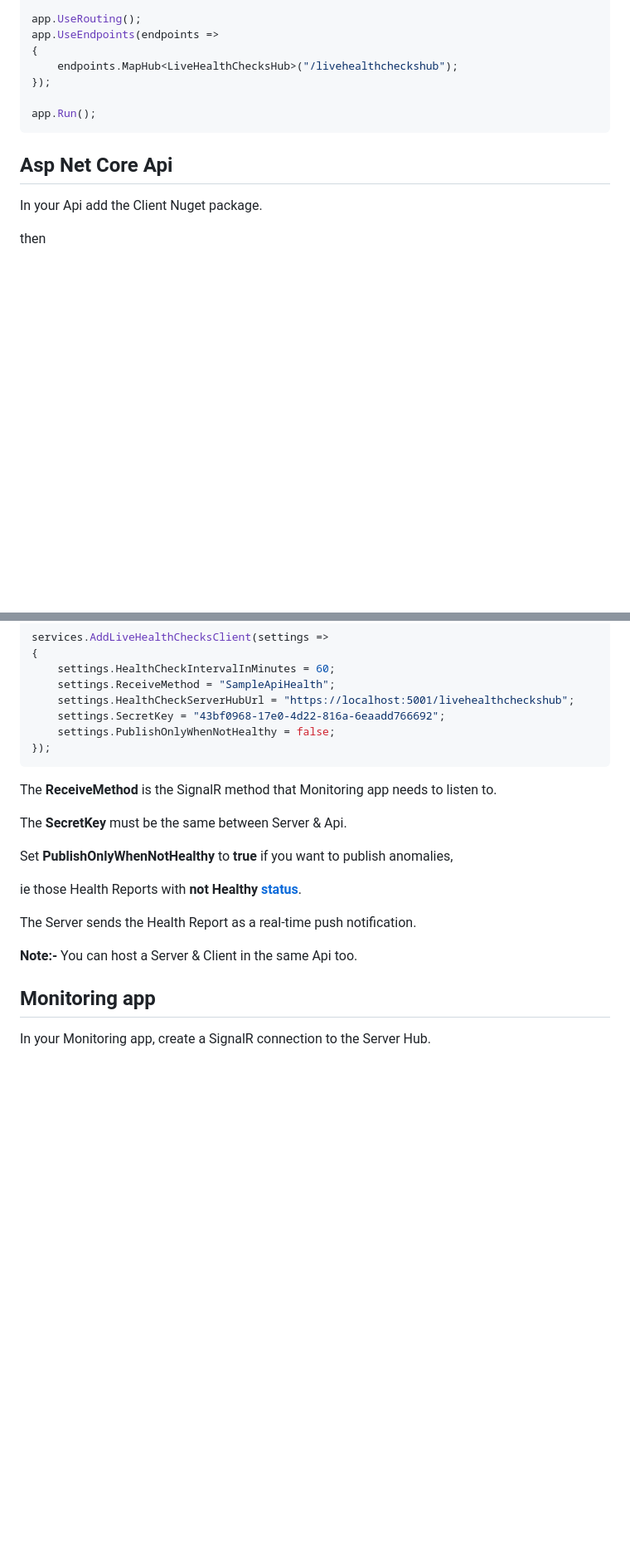
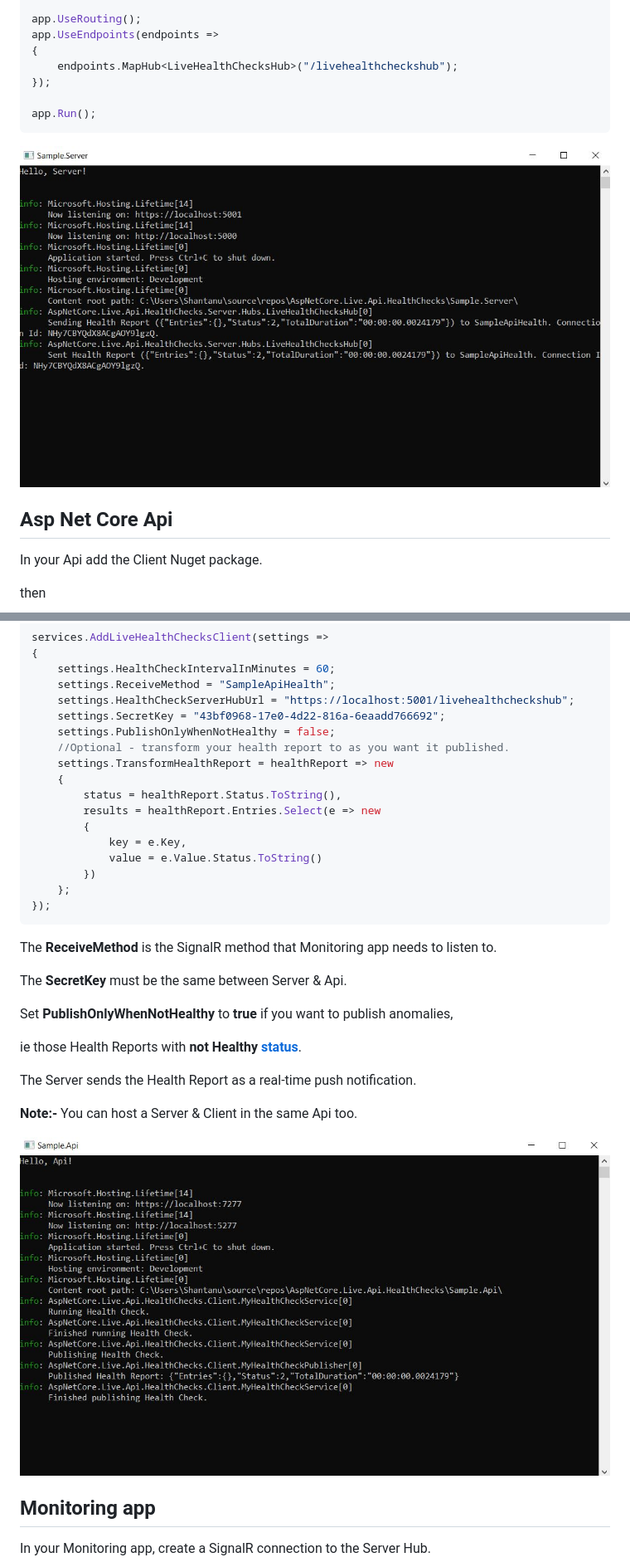
Before and after one commit to VeritasSoftware/LiveHealthChecks, a Markdown page: README.md, 2 parts joined by grey strips. Shown: that part at 83% size. Drawn GitHub-style; pictures changed too: Docs/Api.jpg (added), Docs/Server.jpg (added); blank space fills up the shorter version.

Commit message:
added feature to transform health report for publishing, more documentation.

````diff
--- a/README.md
+++ b/README.md
@@ -55,6 +55,8 @@ app.UseEndpoints(endpoints =>
 app.Run();
 ```
 
+![**Sample Server**](/Docs/Server.jpg)
+
 ## Asp Net Core Api
 
 In your Api add the Client Nuget package.
@@ -72,6 +74,16 @@ services.AddLiveHealthChecksClient(settings =>
     settings.HealthCheckServerHubUrl = "https://localhost:5001/livehealthcheckshub";
     settings.SecretKey = "43bf0968-17e0-4d22-816a-6eaadd766692";
     settings.PublishOnlyWhenNotHealthy = false;
+    //Optional - transform your health report to as you want it published.
+    settings.TransformHealthReport = healthReport => new
+    {
+        status = healthReport.Status.ToString(),
+        results = healthReport.Entries.Select(e => new
+        {
+            key = e.Key,
+            value = e.Value.Status.ToString()
+        })
+    };
 });
 ```
 The **ReceiveMethod** is the SignalR method that Monitoring app needs to listen to.
@@ -85,6 +97,8 @@ ie those Health Reports with **not Healthy** [**status**](https://learn.microsof
 The Server sends the Health Report as a real-time push notification.
 
 **Note:-** You can host a Server & Client in the same Api too.
+
+![**Sample Api**](/Docs/Api.jpg)
 
 ## Monitoring app
 
````
Also changed, not shown: 4 other files.
